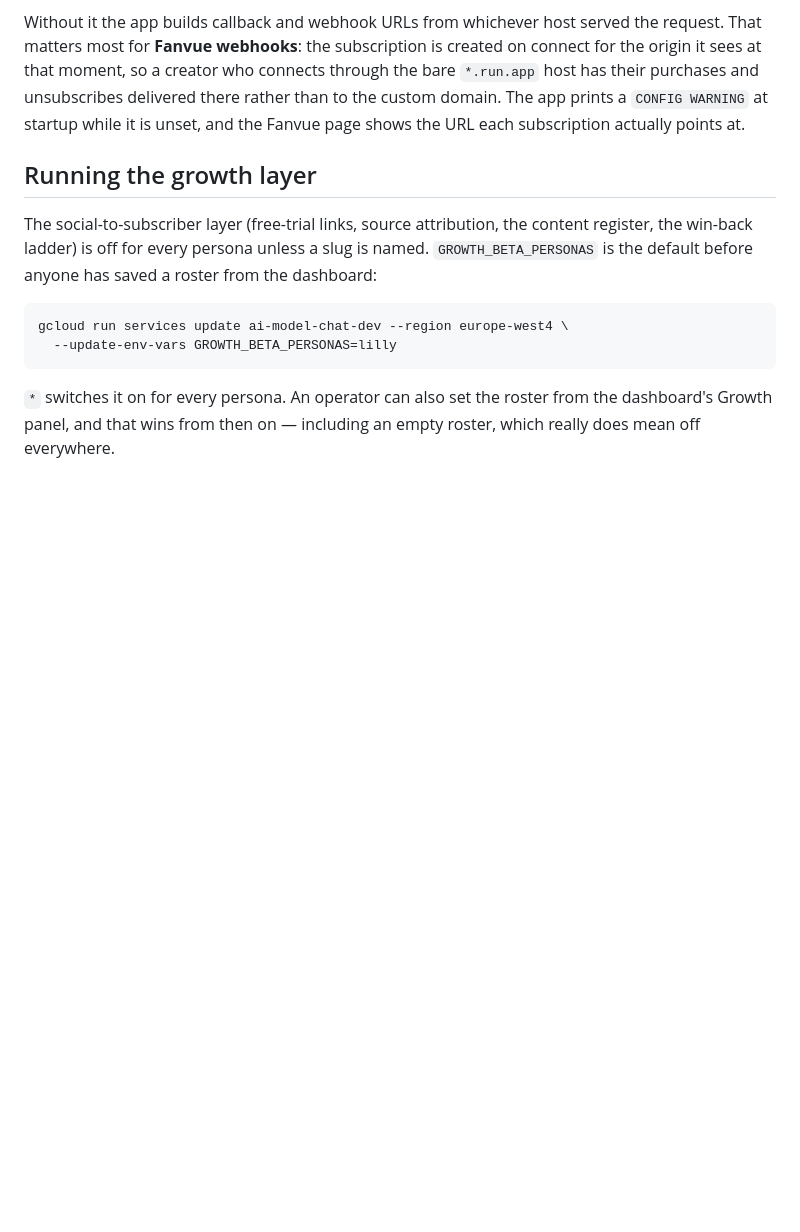
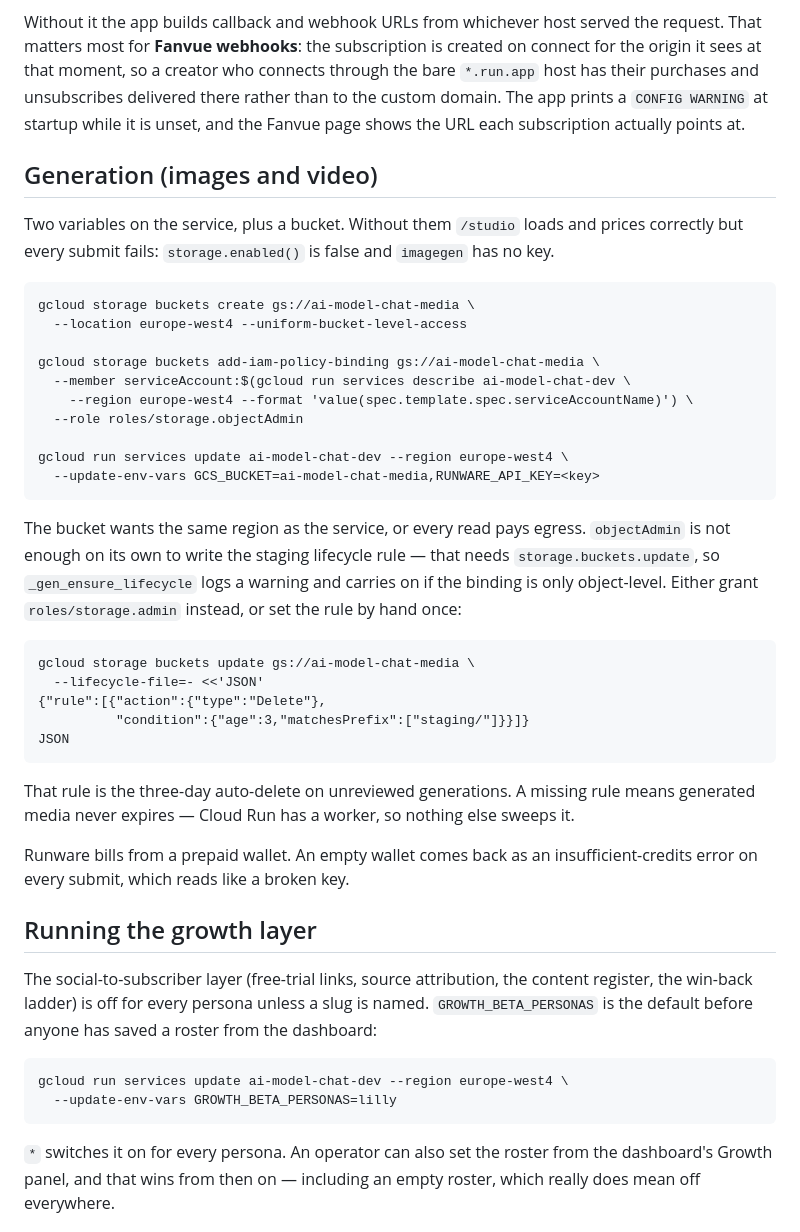
Before and after one commit to Theoduras/ai-model-chat, a Markdown page: ENVIRONMENTS.md, the part around the change. Rendered like a GitHub page; blank space fills up the shorter version.

Commit message:
Document the Cloud Run setup for generation
The generation feature has never been given a bucket or a Runware key on
ai-model-chat-dev, and neither can be set from this repository, so /studio
prices a job correctly and then fails every submit. Write down the three
commands, and the lifecycle rule to install by hand when the service account
is only object-level: without that rule Cloud Run keeps unreviewed media
forever.

Co-Authored-By: Claude Opus 5 <noreply@anthropic.com>
Claude-Session: https://claude.ai/code/session_01XgWGw8UkjaWayVYezGbLMM

````diff
--- a/ENVIRONMENTS.md
+++ b/ENVIRONMENTS.md
@@ -26,6 +26,46 @@ connects through the bare `*.run.app` host has their purchases and unsubscribes
 delivered there rather than to the custom domain. The app prints a
 `CONFIG WARNING` at startup while it is unset, and the Fanvue page shows the
 URL each subscription actually points at.
+
+## Generation (images and video)
+
+Two variables on the service, plus a bucket. Without them `/studio` loads and
+prices correctly but every submit fails: `storage.enabled()` is false and
+`imagegen` has no key.
+
+```
+gcloud storage buckets create gs://ai-model-chat-media \
+  --location europe-west4 --uniform-bucket-level-access
+
+gcloud storage buckets add-iam-policy-binding gs://ai-model-chat-media \
+  --member serviceAccount:$(gcloud run services describe ai-model-chat-dev \
+    --region europe-west4 --format 'value(spec.template.spec.serviceAccountName)') \
+  --role roles/storage.objectAdmin
+
+gcloud run services update ai-model-chat-dev --region europe-west4 \
+  --update-env-vars GCS_BUCKET=ai-model-chat-media,RUNWARE_API_KEY=<key>
+```
+
+The bucket wants the same region as the service, or every read pays egress.
+`objectAdmin` is not enough on its own to write the staging lifecycle rule —
+that needs `storage.buckets.update`, so `_gen_ensure_lifecycle` logs a warning
+and carries on if the binding is only object-level. Either grant
+`roles/storage.admin` instead, or set the rule by hand once:
+
+```
+gcloud storage buckets update gs://ai-model-chat-media \
+  --lifecycle-file=- <<'JSON'
+{"rule":[{"action":{"type":"Delete"},
+          "condition":{"age":3,"matchesPrefix":["staging/"]}}]}
+JSON
+```
+
+That rule is the three-day auto-delete on unreviewed generations. A missing
+rule means generated media never expires — Cloud Run has a worker, so nothing
+else sweeps it.
+
+Runware bills from a prepaid wallet. An empty wallet comes back as an
+insufficient-credits error on every submit, which reads like a broken key.
 
 ## Running the growth layer
 
````
